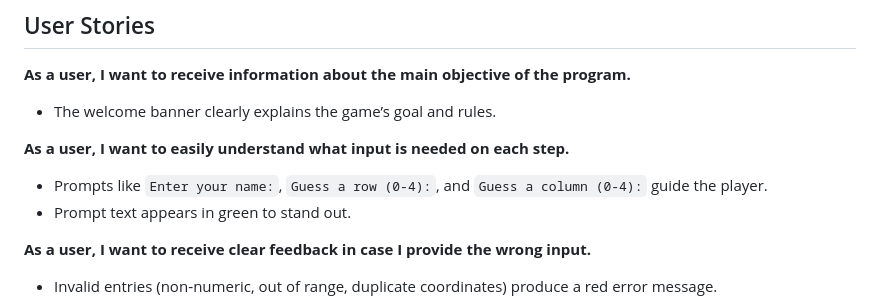
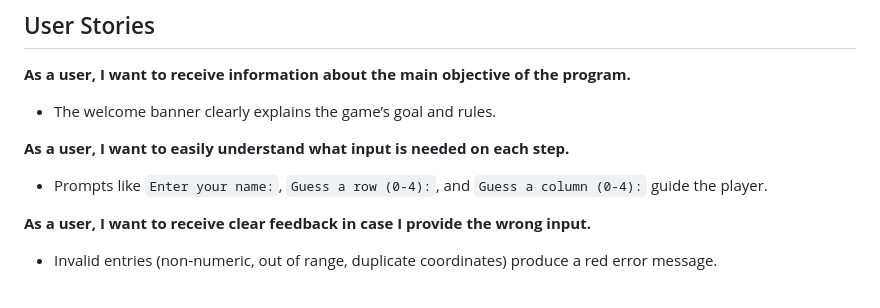
Before and after one commit to BadrAlioui/battleship2, a Markdown page: README.md, the part around the change. Drawn GitHub-style.

```diff
--- a/README.md
+++ b/README.md
@@ -53,7 +53,6 @@ Ultimate Battleships brings the naval combat experience to your terminal. It com
 **As a user, I want to easily understand what input is needed on each step.**
 
 * Prompts like `Enter your name:`, `Guess a row (0-4):`, and `Guess a column (0-4):` guide the player.
-* Prompt text appears in green to stand out.
 
 **As a user, I want to receive clear feedback in case I provide the wrong input.**
 
```
